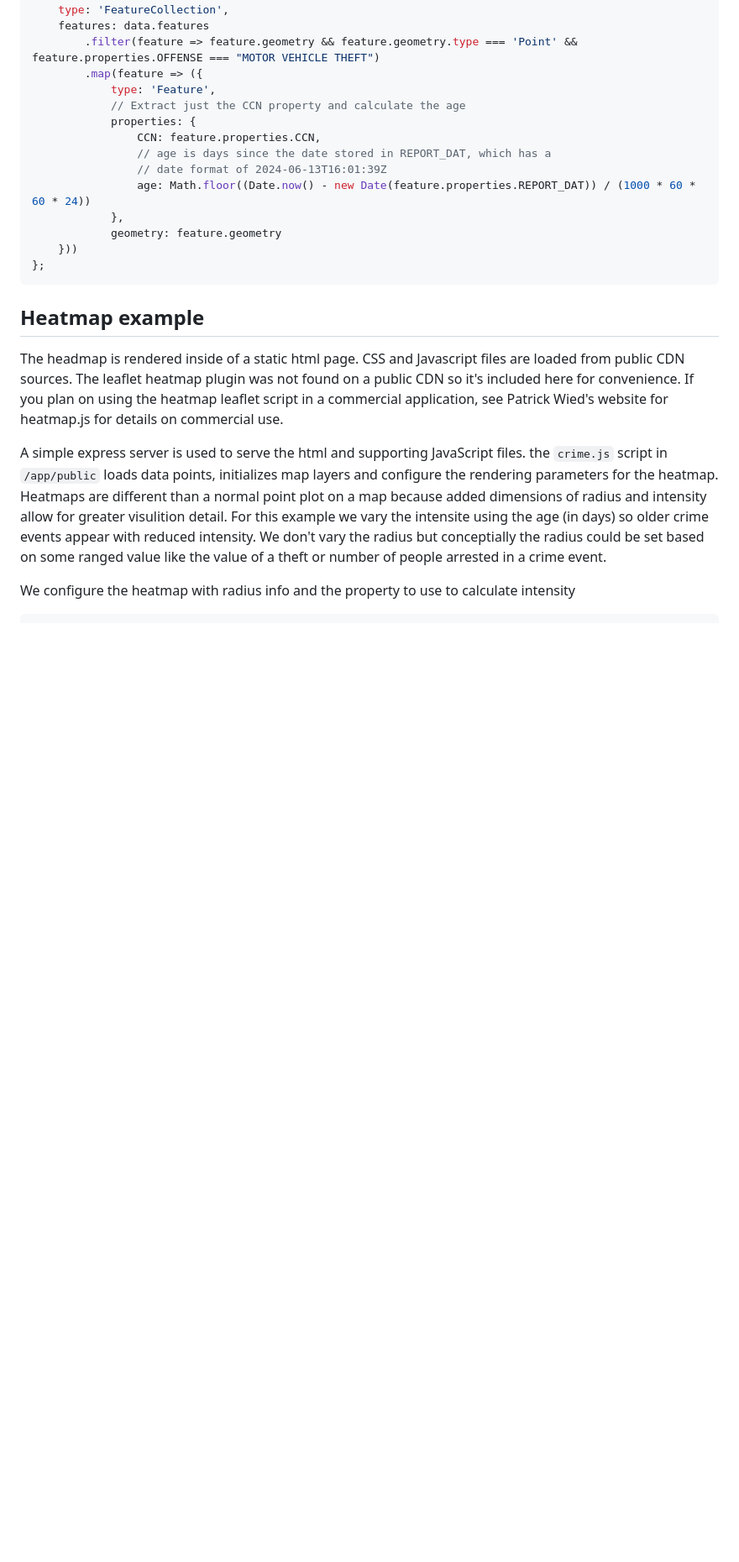
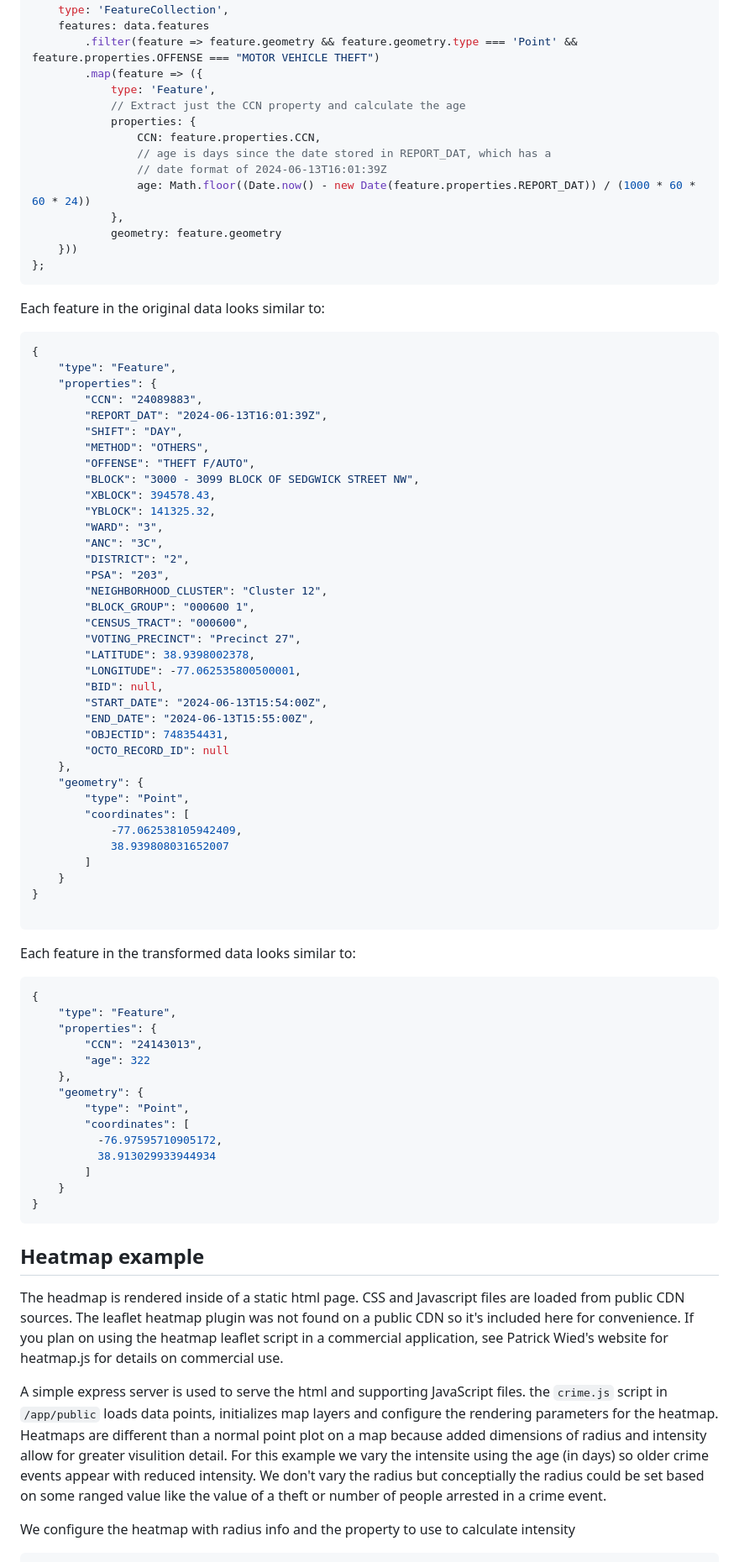
Before and after one commit to ccozad/heatmap-demo, a Markdown page: README.md, the part around the change. Shown at 84% size. Rendered like a GitHub page; blank space fills up the shorter version.

Commit message:
Data examples

````diff
--- a/README.md
+++ b/README.md
@@ -47,6 +47,65 @@ const transformedData = {
 };
 ```
 
+Each feature in the original data looks similar to:
+```json
+{
+    "type": "Feature",
+    "properties": {
+        "CCN": "24089883",
+        "REPORT_DAT": "2024-06-13T16:01:39Z",
+        "SHIFT": "DAY",
+        "METHOD": "OTHERS",
+        "OFFENSE": "THEFT F/AUTO",
+        "BLOCK": "3000 - 3099 BLOCK OF SEDGWICK STREET NW",
+        "XBLOCK": 394578.43,
+        "YBLOCK": 141325.32,
+        "WARD": "3",
+        "ANC": "3C",
+        "DISTRICT": "2",
+        "PSA": "203",
+        "NEIGHBORHOOD_CLUSTER": "Cluster 12",
+        "BLOCK_GROUP": "000600 1",
+        "CENSUS_TRACT": "000600",
+        "VOTING_PRECINCT": "Precinct 27",
+        "LATITUDE": 38.9398002378,
+        "LONGITUDE": -77.062535800500001,
+        "BID": null,
+        "START_DATE": "2024-06-13T15:54:00Z",
+        "END_DATE": "2024-06-13T15:55:00Z",
+        "OBJECTID": 748354431,
+        "OCTO_RECORD_ID": null
+    },
+    "geometry": {
+        "type": "Point",
+        "coordinates": [
+            -77.062538105942409,
+            38.939808031652007
+        ]
+    }
+}
+
+```
+
+Each feature in the transformed data looks similar to:
+```json
+{
+    "type": "Feature",
+    "properties": {
+        "CCN": "24143013",
+        "age": 322
+    },
+    "geometry": {
+        "type": "Point",
+        "coordinates": [
+          -76.97595710905172,
+          38.913029933944934
+        ]
+    }
+}
+```
+
+
 ## Heatmap example
 
 The headmap is rendered inside of a static html page. CSS and Javascript files are loaded from public CDN sources. The leaflet heatmap plugin was not found on a public CDN so it's included here for convenience. If you plan on using the heatmap leaflet script in a commercial application, see Patrick Wied's website for heatmap.js for details on commercial use.
````
